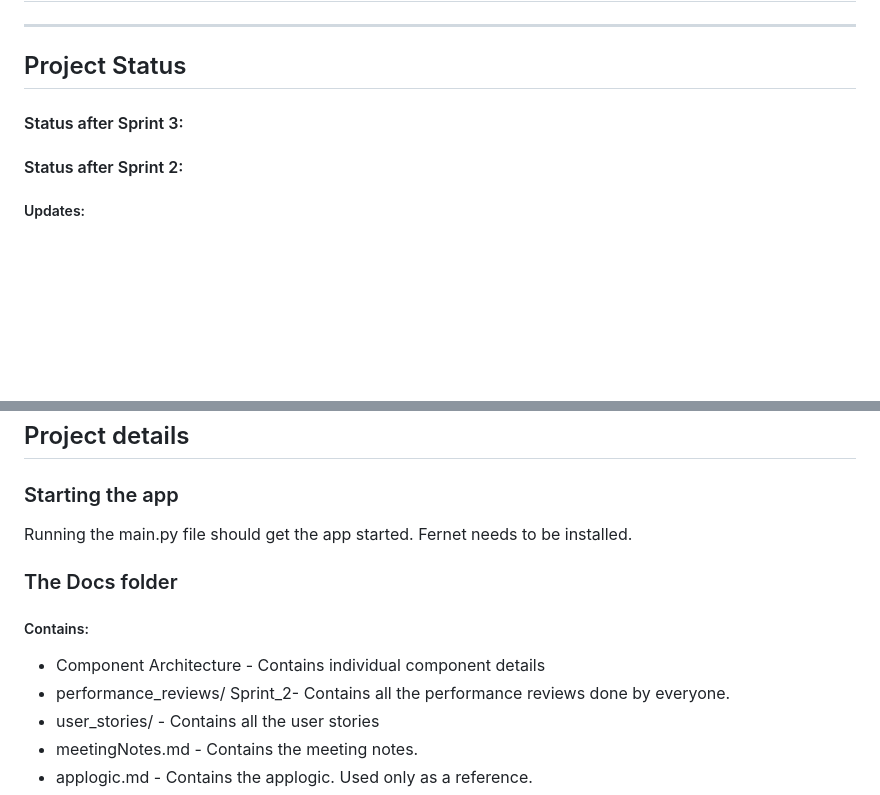
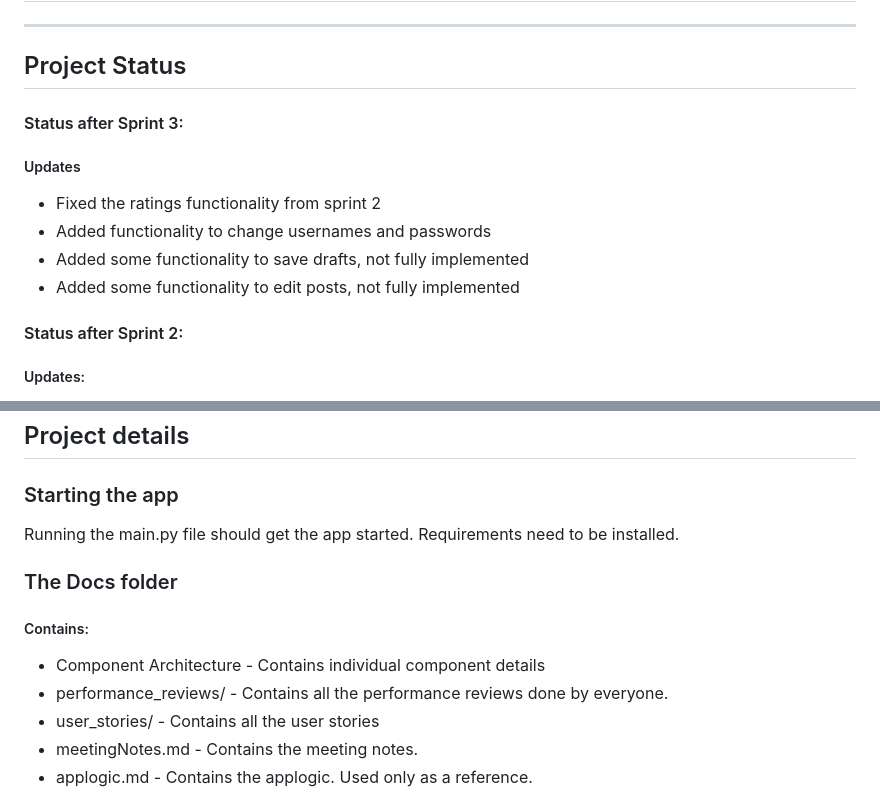
Before and after one commit to SauravSinghChandel/message-board, a Markdown page: README.md, 2 parts joined by grey strips. Drawn GitHub-style; blank space fills up the shorter version.

```diff
--- a/README.md
+++ b/README.md
@@ -2,6 +2,11 @@
 ***
 ## Project Status
 #### Status after Sprint 3:
+##### Updates
+* Fixed the ratings functionality from sprint 2
+* Added functionality to change usernames and passwords
+* Added some functionality to save drafts, not fully implemented
+* Added some functionality to edit posts, not fully implemented
 #### Status after Sprint 2:
 
 ##### Updates:
@@ -25,11 +30,11 @@
 ## Project details
 ### Starting the app
 
-Running the main.py file should get the app started. Fernet needs to be installed.
+Running the main.py file should get the app started. Requirements need to be installed.
 ### The Docs folder
 ##### Contains:
 - Component Architecture - Contains individual component details
-- performance_reviews/ Sprint_2- Contains all the performance reviews done by everyone.
+- performance_reviews/ - Contains all the performance reviews done by everyone.
 - user_stories/ - Contains all the user stories
 - meetingNotes.md - Contains the meeting notes.
 - applogic.md - Contains the applogic. Used only as a reference.
```
